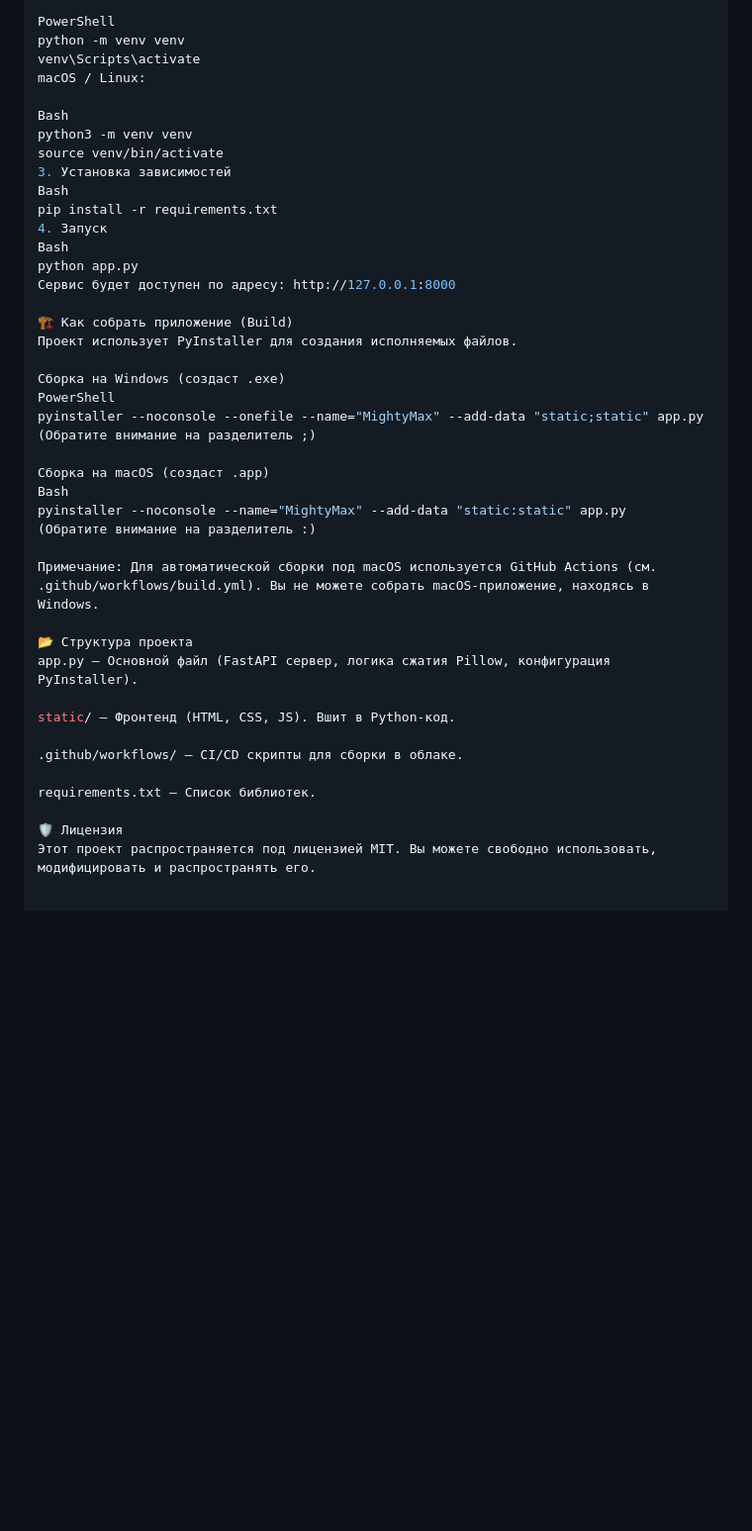
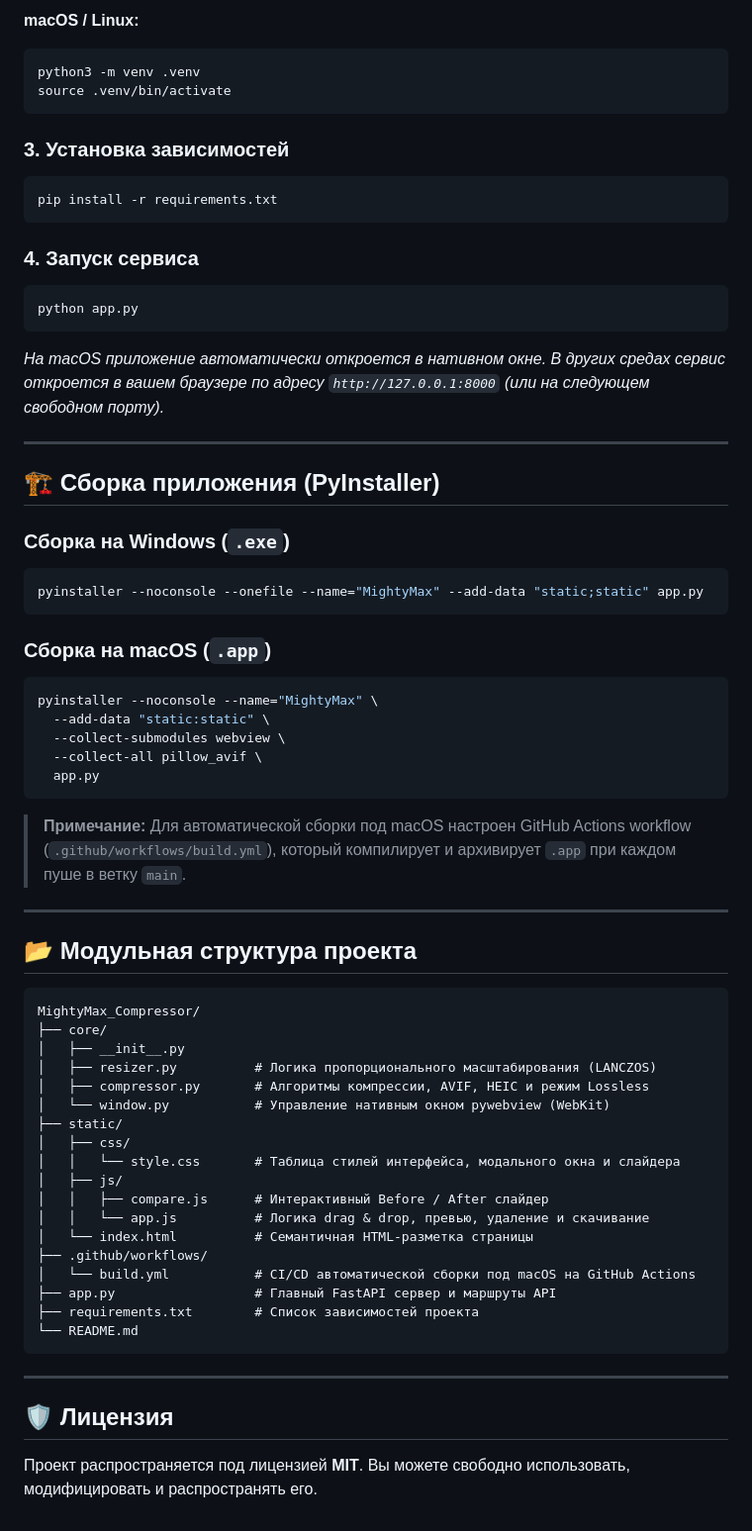
Before and after one commit to AnanyevMA/MightyMax_Compressor, a Markdown page: README.md, the part around one of its changes. Shown at 99% size. Drawn GitHub-style; blank space fills up the shorter version.

Commit message:
Обновлен README.md с описанием новых функций и модульной структуры

````diff
--- a/README.md
+++ b/README.md
@@ -61,43 +69,67 @@ Windows:
 
-PowerShell
-python -m venv venv
-venv\Scripts\activate
-macOS / Linux:
+**macOS / Linux:**
+```bash
+python3 -m venv .venv
+source .venv/bin/activate
+```
 
-Bash
-python3 -m venv venv
-source venv/bin/activate
-3. Установка зависимостей
-Bash
+### 3. Установка зависимостей
+```bash
 pip install -r requirements.txt
-4. Запуск
-Bash
+```
+
+### 4. Запуск сервиса
+```bash
 python app.py
-Сервис будет доступен по адресу: http://127.0.0.1:8000
+```
+*На macOS приложение автоматически откроется в нативном окне. В других средах сервис откроется в вашем браузере по адресу `http://127.0.0.1:8000` (или на следующем свободном порту).*
 
-🏗 Как собрать приложение (Build)
-Проект использует PyInstaller для создания исполняемых файлов.
+---
 
-Сборка на Windows (создаст .exe)
-PowerShell
+## 🏗 Сборка приложения (PyInstaller)
+
+### Сборка на Windows (`.exe`)
+```powershell
 pyinstaller --noconsole --onefile --name="MightyMax" --add-data "static;static" app.py
-(Обратите внимание на разделитель ;)
+```
 
-Сборка на macOS (создаст .app)
-Bash
-pyinstaller --noconsole --name="MightyMax" --add-data "static:static" app.py
-(Обратите внимание на разделитель :)
+### Сборка на macOS (`.app`)
+```bash
+pyinstaller --noconsole --name="MightyMax" \
+  --add-data "static:static" \
+  --collect-submodules webview \
+  --collect-all pillow_avif \
+  app.py
+```
+> **Примечание:** Для автоматической сборки под macOS настроен GitHub Actions workflow (`.github/workflows/build.yml`), который компилирует и архивирует `.app` при каждом пуше в ветку `main`.
 
-Примечание: Для автоматической сборки под macOS используется GitHub Actions (см. .github/workflows/build.yml). Вы не можете собрать macOS-приложение, находясь в Windows.
+---
 
-📂 Структура проекта
-app.py — Основной файл (FastAPI сервер, логика сжатия Pillow, конфигурация PyInstaller).
+## 📂 Модульная структура проекта
 
-static/ — Фронтенд (HTML, CSS, JS). Вшит в Python-код.
+```
+MightyMax_Compressor/
+├── core/
+│   ├── __init__.py
+│   ├── resizer.py          # Логика пропорционального масштабирования (LANCZOS)
+│   ├── compressor.py       # Алгоритмы компрессии, AVIF, HEIC и режим Lossless
+│   └── window.py           # Управление нативным окном pywebview (WebKit)
+├── static/
+│   ├── css/
+│   │   └── style.css       # Таблица стилей интерфейса, модального окна и слайдера
+│   ├── js/
+│   │   ├── compare.js      # Интерактивный Before / After слайдер
+│   │   └── app.js          # Логика drag & drop, превью, удаление и скачивание
+│   └── index.html          # Семантичная HTML-разметка страницы
+├── .github/workflows/
+│   └── build.yml           # CI/CD автоматической сборки под macOS на GitHub Actions
+├── app.py                  # Главный FastAPI сервер и маршруты API
+├── requirements.txt        # Список зависимостей проекта
+└── README.md
+```
 
-.github/workflows/ — CI/CD скрипты для сборки в облаке.
+---
 
-requirements.txt — Список библиотек.
+## 🛡 Лицензия
 
-🛡 Лицензия
-Этот проект распространяется под лицензией MIT. Вы можете свободно использовать, модифицировать и распространять его.
+Проект распространяется под лицензией **MIT**. Вы можете свободно использовать, модифицировать и распространять его.
````
Also changed, not shown: other parts of README.md (+39 -31 lines).
